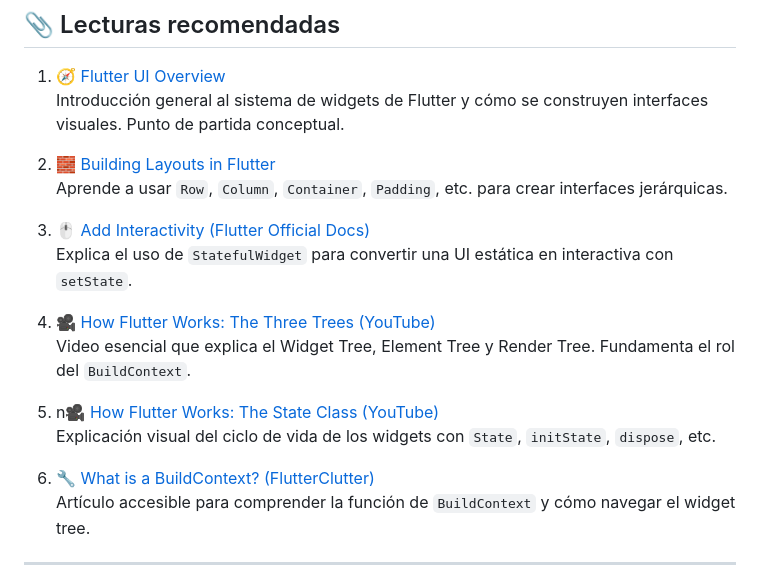
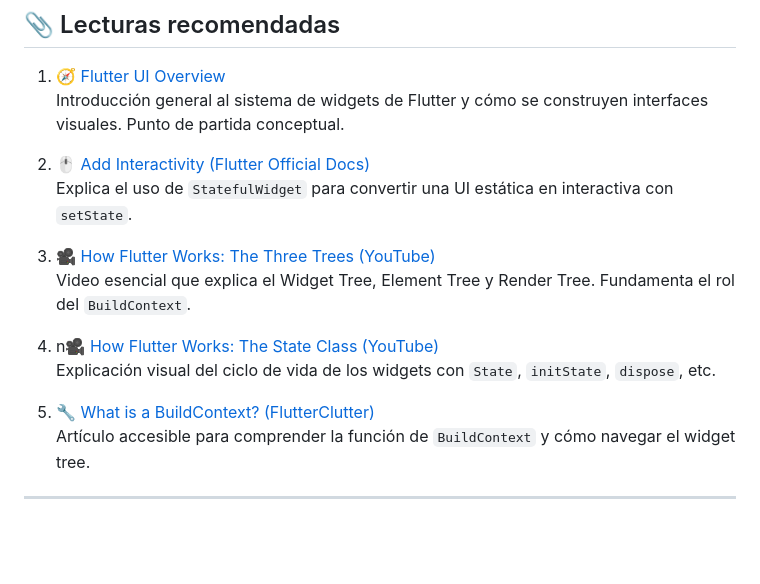
Before and after one commit to GattoG13/BaqueanoApp-Flutter, a Markdown page: etapa1_fundamentos_flutter_y_dart/02_widget_tree_y_ciclo_de_vida/README.md, the part around the change. Rendered like a GitHub page; blank space fills up the shorter version.

```diff
--- a/etapa1_fundamentos_flutter_y_dart/02_widget_tree_y_ciclo_de_vida/README.md
+++ b/etapa1_fundamentos_flutter_y_dart/02_widget_tree_y_ciclo_de_vida/README.md
@@ -37,20 +37,17 @@ BuildContext.
    Introducción general al sistema de widgets de Flutter y cómo se construyen interfaces visuales.
    Punto de partida conceptual.
 
-2. 🧱 [Building Layouts in Flutter](https://docs.flutter.dev/ui/layout/tutorial)
-   Aprende a usar `Row`, `Column`, `Container`, `Padding`, etc. para crear interfaces jerárquicas.
-
-3. 🖱️ [Add Interactivity (Flutter Official Docs)](https://docs.flutter.dev/ui/interactivity)
+2. 🖱️ [Add Interactivity (Flutter Official Docs)](https://docs.flutter.dev/ui/interactivity)
    Explica el uso de `StatefulWidget` para convertir una UI estática en interactiva con `setState`.
 
-4. 🎥 [How Flutter Works: The Three Trees (YouTube)](https://youtu.be/xiW3ahr4CRU?si=O2acHkKs5il7WsOV)
+3. 🎥 [How Flutter Works: The Three Trees (YouTube)](https://youtu.be/xiW3ahr4CRU?si=O2acHkKs5il7WsOV)
 Video esencial que explica el Widget Tree, Element Tree y Render Tree. Fundamenta el rol del
 `BuildContext`.
 
-5. n🎥 [How Flutter Works: The State Class (YouTube)](https://youtu.be/FP737UMx7ss?si=GFVCuOag2gTZn5t5)
+4. n🎥 [How Flutter Works: The State Class (YouTube)](https://youtu.be/FP737UMx7ss?si=GFVCuOag2gTZn5t5)
 Explicación visual del ciclo de vida de los widgets con `State`, `initState`, `dispose`, etc.
 
-6. 🔧 [What is a BuildContext? (FlutterClutter)](https://www.flutterclutter.dev/flutter/basics/what-is-a-buildcontext/2021/71268/)
+5. 🔧 [What is a BuildContext? (FlutterClutter)](https://www.flutterclutter.dev/flutter/basics/what-is-a-buildcontext/2021/71268/)
 Artículo accesible para comprender la función de `BuildContext` y cómo navegar el widget tree.
 
 ---
```
